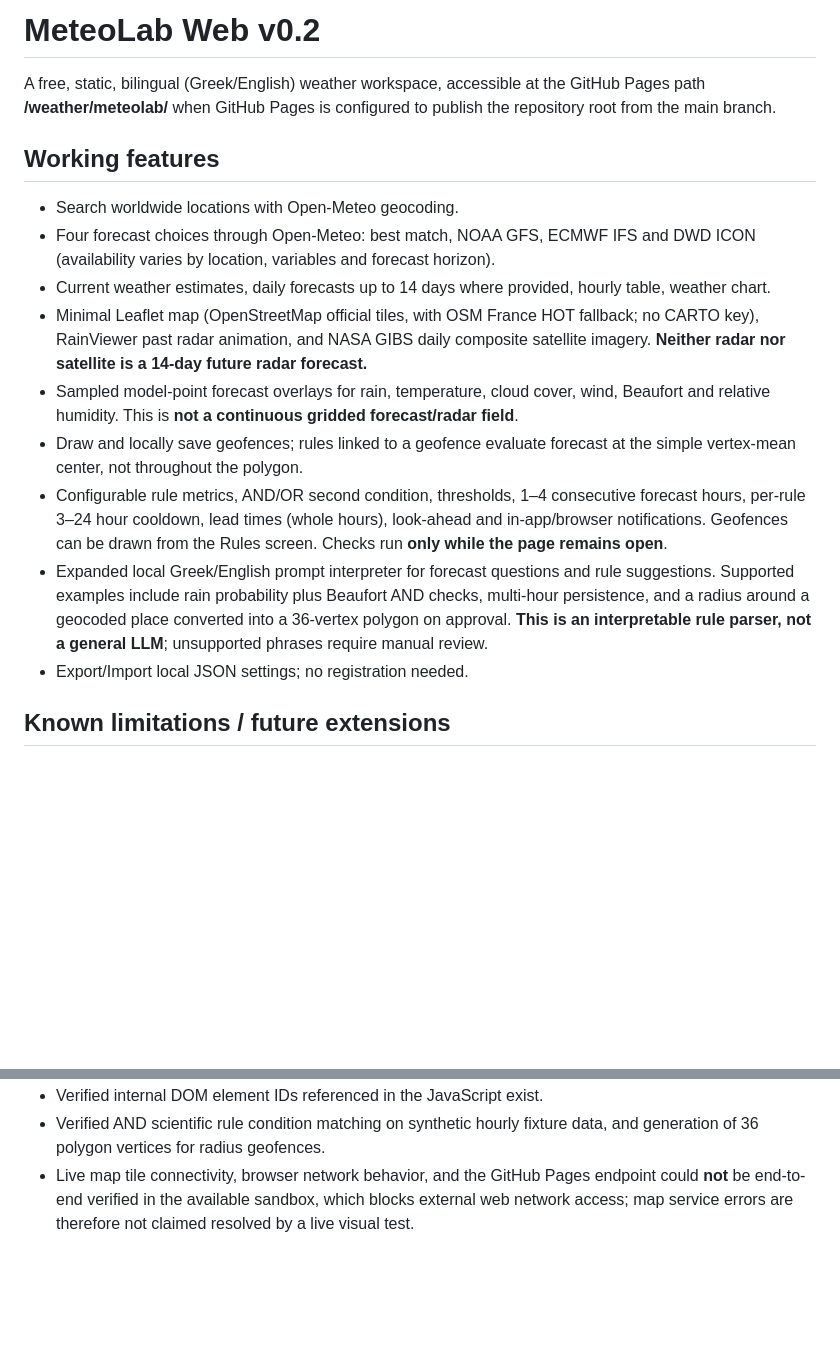
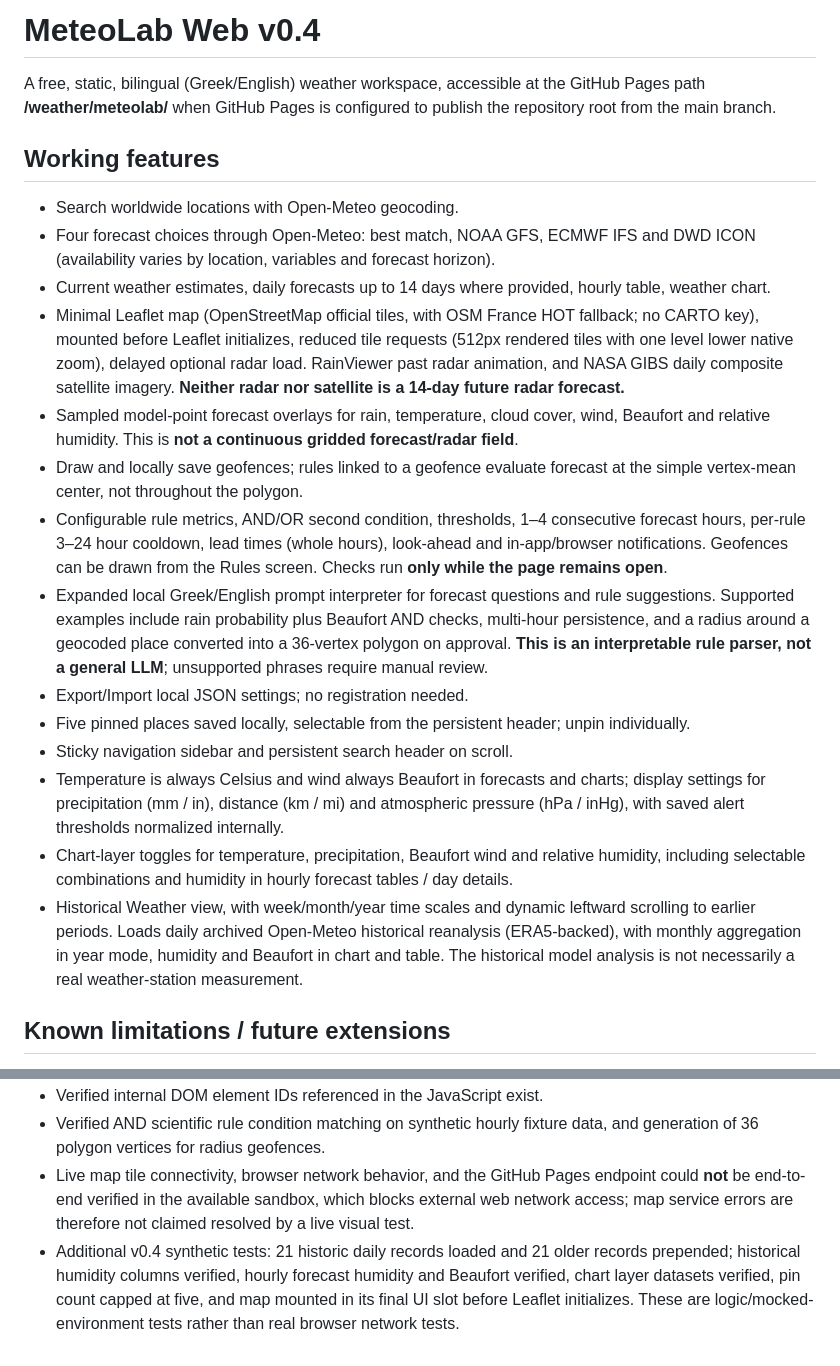
Before and after one commit to savaris85-hue/weather, a Markdown page: meteolab/README.md, 2 parts joined by grey strips. Rendered like a GitHub page; blank space fills up the shorter version.

Commit message:
Document v0.4 sticky layout, 5 pinned areas, historical timeline, unit settings and testing limits

```diff
--- a/meteolab/README.md
+++ b/meteolab/README.md
@@ -1,4 +1,4 @@
-# MeteoLab Web v0.2
+# MeteoLab Web v0.4
 
 A free, static, bilingual (Greek/English) weather workspace, accessible at the GitHub Pages path **/weather/meteolab/** when GitHub Pages is configured to publish the repository root from the main branch.
 
@@ -7,12 +7,17 @@ A free, static, bilingual (Greek/English) weather workspace, accessible at the G
 - Search worldwide locations with Open-Meteo geocoding.
 - Four forecast choices through Open-Meteo: best match, NOAA GFS, ECMWF IFS and DWD ICON (availability varies by location, variables and forecast horizon).
 - Current weather estimates, daily forecasts up to 14 days where provided, hourly table, weather chart.
-- Minimal Leaflet map (OpenStreetMap official tiles, with OSM France HOT fallback; no CARTO key), RainViewer past radar animation, and NASA GIBS daily composite satellite imagery. **Neither radar nor satellite is a 14-day future radar forecast.**
+- Minimal Leaflet map (OpenStreetMap official tiles, with OSM France HOT fallback; no CARTO key), mounted before Leaflet initializes, reduced tile requests (512px rendered tiles with one level lower native zoom), delayed optional radar load. RainViewer past radar animation, and NASA GIBS daily composite satellite imagery. **Neither radar nor satellite is a 14-day future radar forecast.**
 - Sampled model-point forecast overlays for rain, temperature, cloud cover, wind, Beaufort and relative humidity. This is **not a continuous gridded forecast/radar field**.
 - Draw and locally save geofences; rules linked to a geofence evaluate forecast at the simple vertex-mean center, not throughout the polygon.
 - Configurable rule metrics, AND/OR second condition, thresholds, 1–4 consecutive forecast hours, per-rule 3–24 hour cooldown, lead times (whole hours), look-ahead and in-app/browser notifications. Geofences can be drawn from the Rules screen. Checks run **only while the page remains open**.
 - Expanded local Greek/English prompt interpreter for forecast questions and rule suggestions. Supported examples include rain probability plus Beaufort AND checks, multi-hour persistence, and a radius around a geocoded place converted into a 36-vertex polygon on approval. **This is an interpretable rule parser, not a general LLM**; unsupported phrases require manual review.
 - Export/Import local JSON settings; no registration needed.
+- Five pinned places saved locally, selectable from the persistent header; unpin individually.
+- Sticky navigation sidebar and persistent search header on scroll.
+- Temperature is always Celsius and wind always Beaufort in forecasts and charts; display settings for precipitation (mm / in), distance (km / mi) and atmospheric pressure (hPa / inHg), with saved alert thresholds normalized internally.
+- Chart-layer toggles for temperature, precipitation, Beaufort wind and relative humidity, including selectable combinations and humidity in hourly forecast tables / day details.
+- Historical Weather view, with week/month/year time scales and dynamic leftward scrolling to earlier periods. Loads daily archived Open-Meteo historical reanalysis (ERA5-backed), with monthly aggregation in year mode, humidity and Beaufort in chart and table. The historical model analysis is not necessarily a real weather-station measurement.
 
 ## Known limitations / future extensions
 
@@ -52,3 +57,4 @@ Open-Meteo; RainViewer; NASA GIBS; OpenStreetMap Foundation; OSM France; Leaflet
 - Verified internal DOM element IDs referenced in the JavaScript exist.
 - Verified AND scientific rule condition matching on synthetic hourly fixture data, and generation of 36 polygon vertices for radius geofences.
 - Live map tile connectivity, browser network behavior, and the GitHub Pages endpoint could **not** be end-to-end verified in the available sandbox, which blocks external web network access; map service errors are therefore not claimed resolved by a live visual test.
+- Additional v0.4 synthetic tests: 21 historic daily records loaded and 21 older records prepended; historical humidity columns verified, hourly forecast humidity and Beaufort verified, chart layer datasets verified, pin count capped at five, and map mounted in its final UI slot before Leaflet initializes. These are logic/mocked-environment tests rather than real browser network tests.
```
